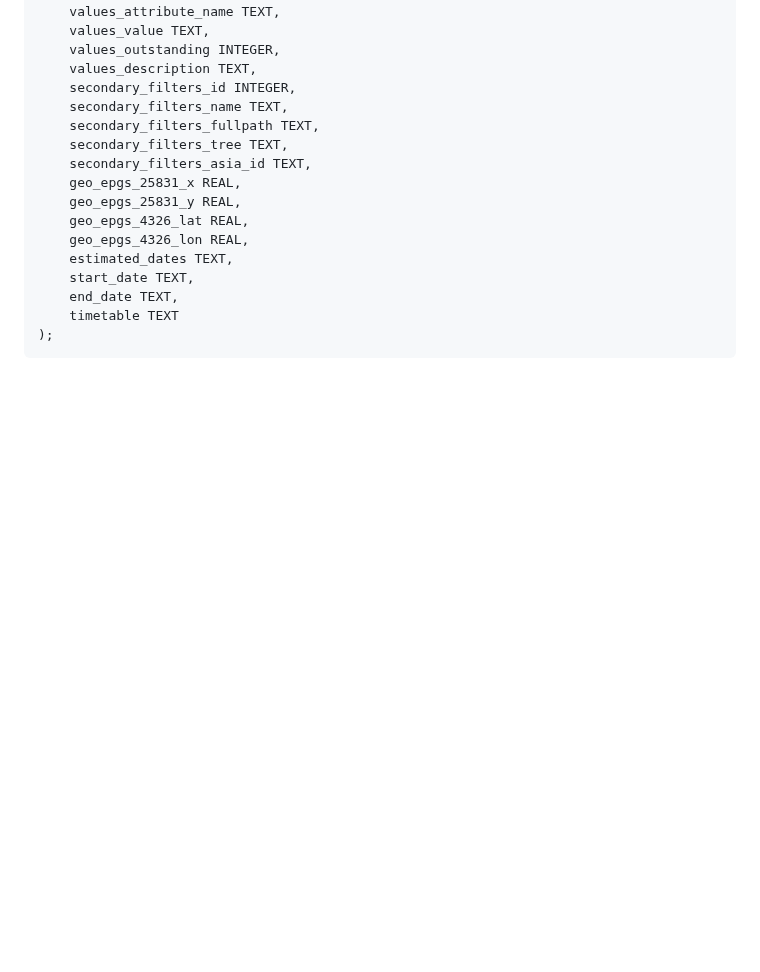
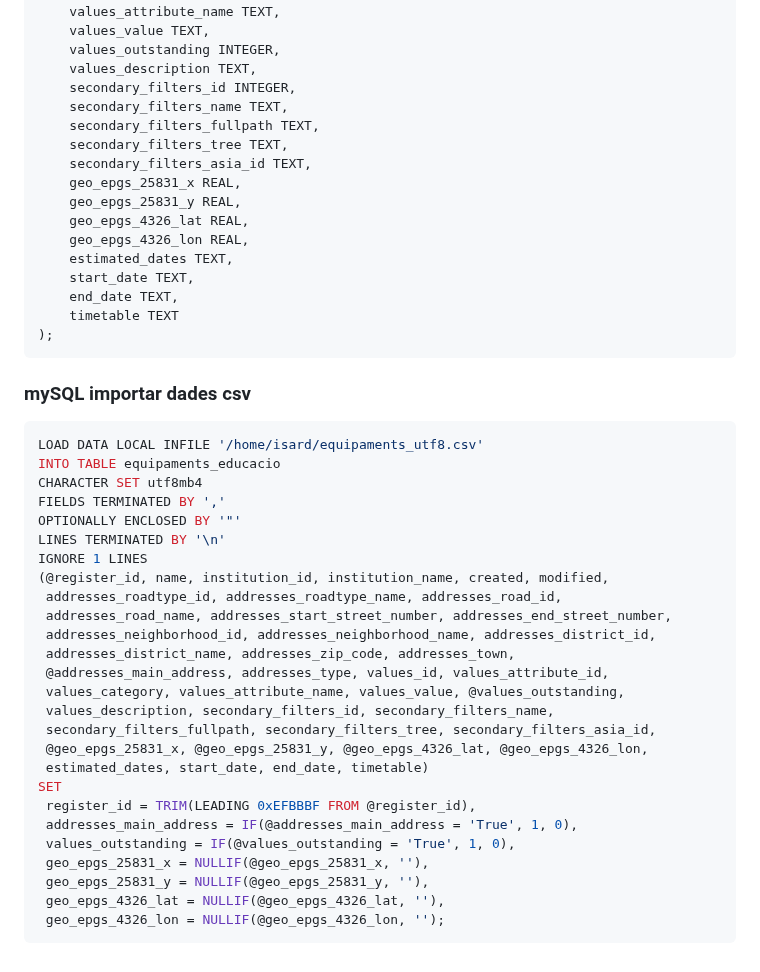
Before and after one commit to AlbertoTrujillo-ITB2425/2526-P0.0-ASIXc2BC-G05, a Markdown page: README.md, the part around the change. Drawn GitHub-style; blank space fills up the shorter version.

````diff
--- a/README.md
+++ b/README.md
@@ -155,3 +155,33 @@ CREATE TABLE equipaments_educacio (
     timetable TEXT
 );
 ```
+
+### mySQL importar dades csv
+```sql
+LOAD DATA LOCAL INFILE '/home/isard/equipaments_utf8.csv'
+INTO TABLE equipaments_educacio
+CHARACTER SET utf8mb4
+FIELDS TERMINATED BY ','
+OPTIONALLY ENCLOSED BY '"'
+LINES TERMINATED BY '\n'
+IGNORE 1 LINES
+(@register_id, name, institution_id, institution_name, created, modified,
+ addresses_roadtype_id, addresses_roadtype_name, addresses_road_id,
+ addresses_road_name, addresses_start_street_number, addresses_end_street_number,
+ addresses_neighborhood_id, addresses_neighborhood_name, addresses_district_id,
+ addresses_district_name, addresses_zip_code, addresses_town,
+ @addresses_main_address, addresses_type, values_id, values_attribute_id,
+ values_category, values_attribute_name, values_value, @values_outstanding,
+ values_description, secondary_filters_id, secondary_filters_name,
+ secondary_filters_fullpath, secondary_filters_tree, secondary_filters_asia_id,
+ @geo_epgs_25831_x, @geo_epgs_25831_y, @geo_epgs_4326_lat, @geo_epgs_4326_lon,
+ estimated_dates, start_date, end_date, timetable)
+SET
+ register_id = TRIM(LEADING 0xEFBBBF FROM @register_id),
+ addresses_main_address = IF(@addresses_main_address = 'True', 1, 0),
+ values_outstanding = IF(@values_outstanding = 'True', 1, 0),
+ geo_epgs_25831_x = NULLIF(@geo_epgs_25831_x, ''),
+ geo_epgs_25831_y = NULLIF(@geo_epgs_25831_y, ''),
+ geo_epgs_4326_lat = NULLIF(@geo_epgs_4326_lat, ''),
+ geo_epgs_4326_lon = NULLIF(@geo_epgs_4326_lon, '');
+```
````
